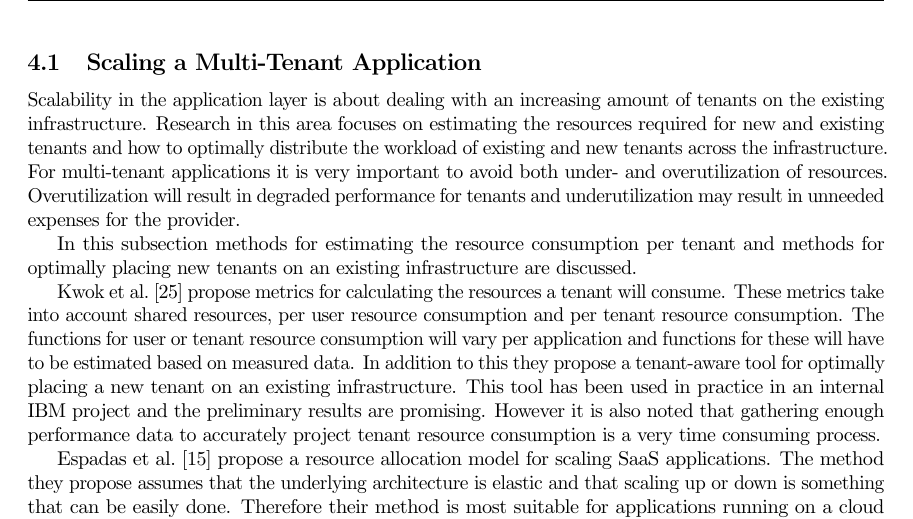
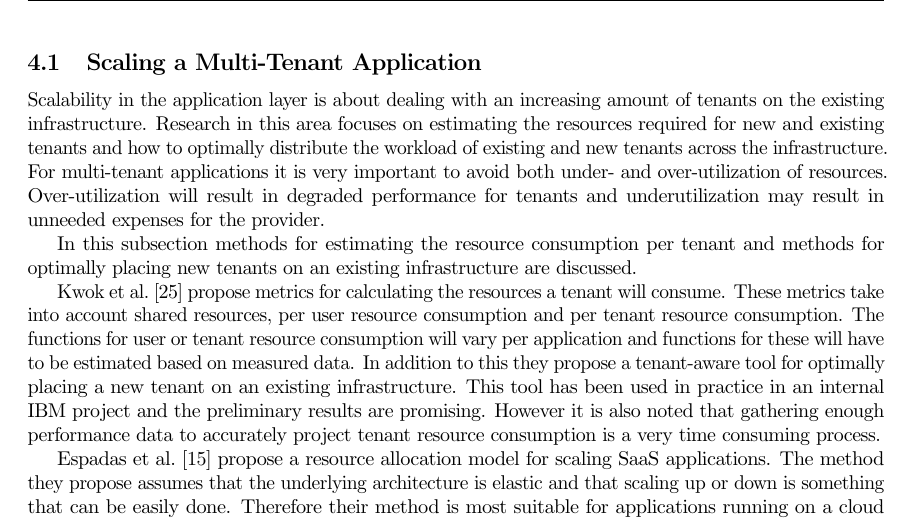
Before and after one commit to hermanbanken/TI3700, a LaTeX paper (paper.tex, which reads scalability.tex): part of page 9 of 23, cut so that both start at the same text. Compiled offline with pdfLaTeX.

Commit message:
Spelling suggestion by Apple

```diff
--- a/scalability.tex
+++ b/scalability.tex
@@ -14,8 +14,8 @@ Finally a research agenda for scalability research will be presented.
 \label{sec:scal_mta}
 Scalability in the application layer is about dealing with an increasing amount of tenants on the existing infrastructure.
 Research in this area focuses on estimating the resources required for new and existing tenants and how to optimally distribute the workload of existing and new tenants across the infrastructure.
-For multi-tenant applications it is very important to avoid both under- and overutilization of resources.
-Overutilization will result in degraded performance for tenants and underutilization may result in unneeded expenses for the provider.
+For multi-tenant applications it is very important to avoid both under- and over-utilization of resources.
+Over-utilization will result in degraded performance for tenants and underutilization may result in unneeded expenses for the provider.
 
 In this subsection methods for estimating the resource consumption per tenant and methods for optimally placing new tenants on an existing infrastructure are discussed.
 
```
